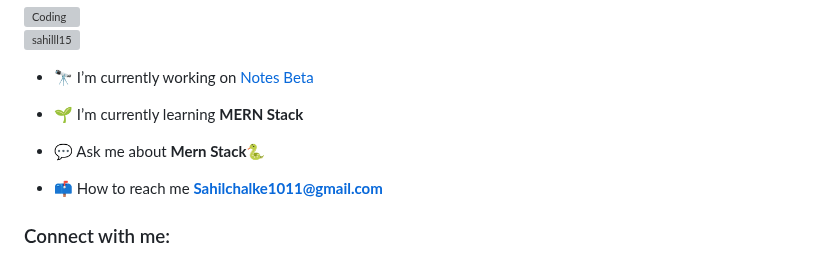
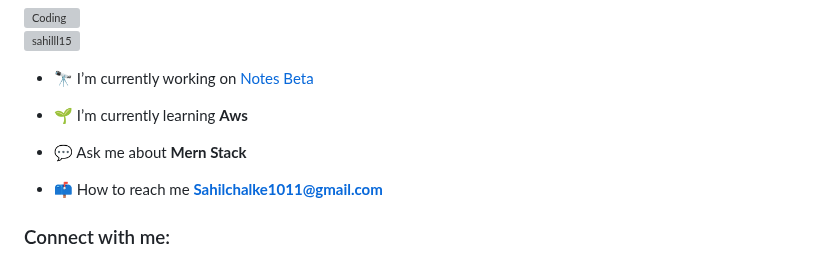
Before and after one commit to Sahilll15/Sahilll15, a Markdown page: README.md, the part around the change. GitHub-like rendering; grey boxes are pictures that could not be loaded.

```diff
--- a/README.md
+++ b/README.md
@@ -10,9 +10,9 @@
 
 - 🔭 I’m currently working on [Notes Beta](https://notesprojectbeta.pythonanywhere.com/notes/)
 
-- 🌱 I’m currently learning **MERN Stack**
+- 🌱 I’m currently learning **Aws**
 
-- 💬 Ask me about **Mern Stack🐍**
+- 💬 Ask me about **Mern Stack**
 
 - 📫 How to reach me **Sahilchalke1011@gmail.com**
 
```
